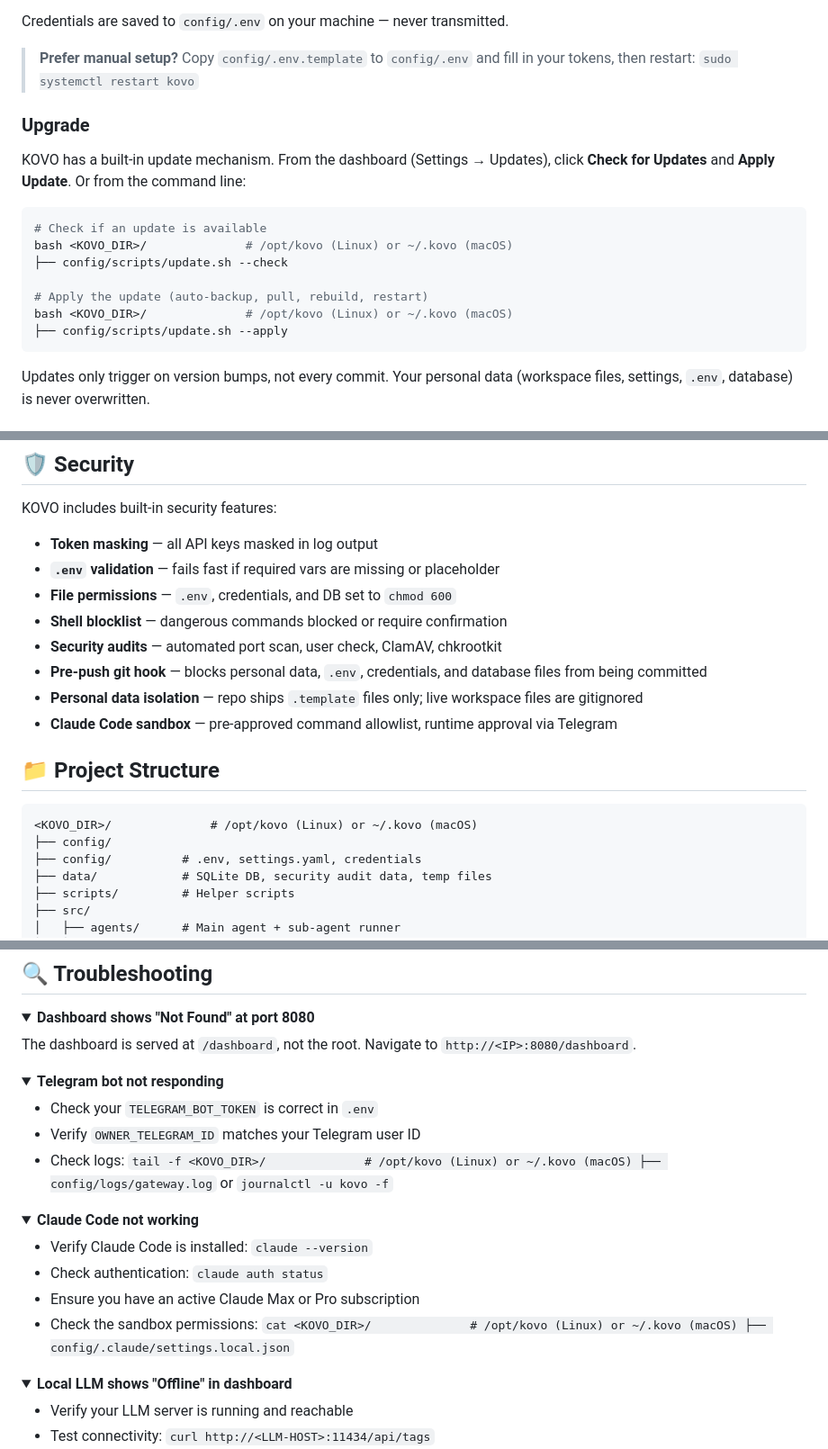
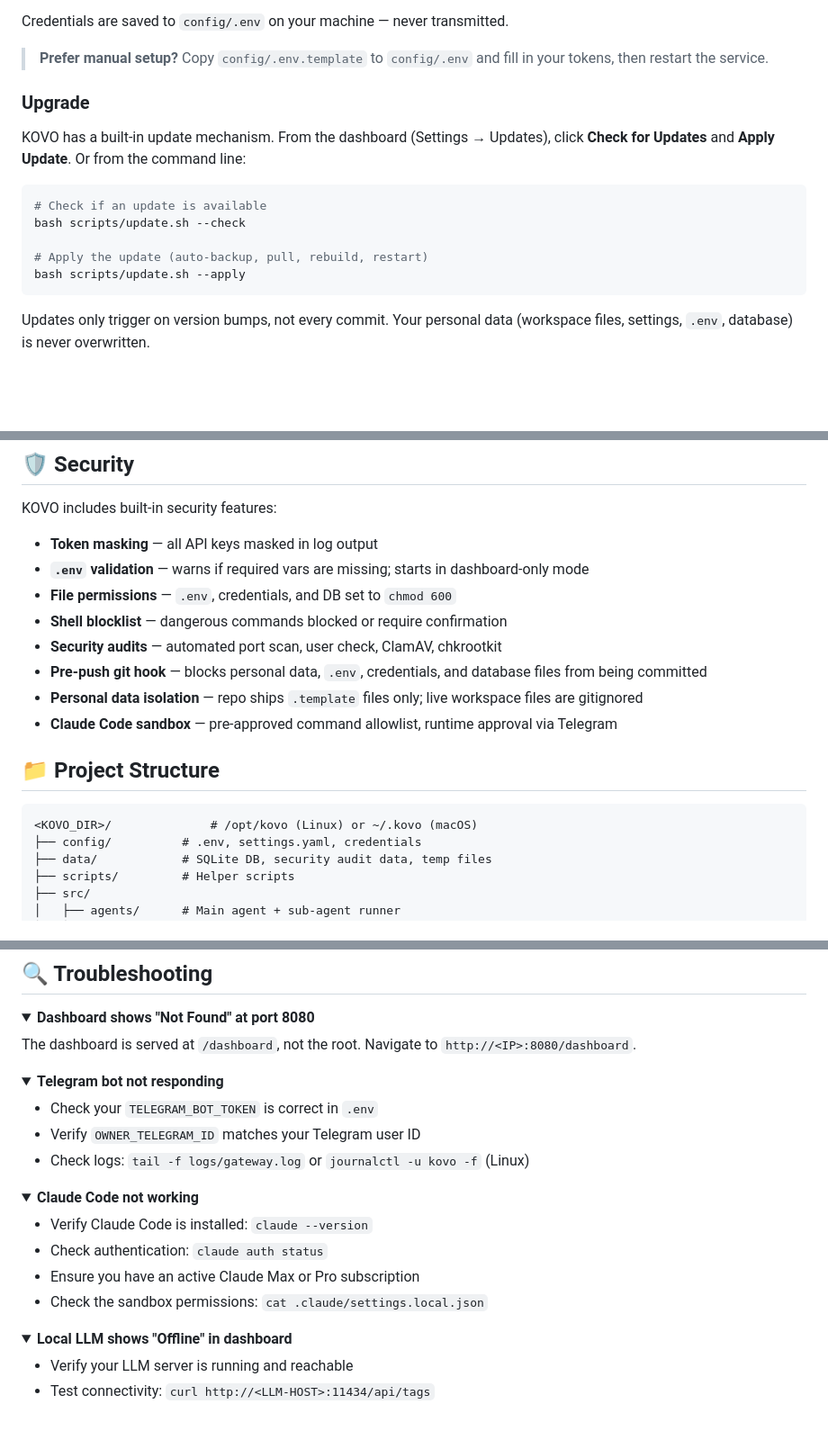
Before and after one commit to Ava-AgentOne/KOVO, a Markdown page: README.md, 3 parts joined by grey strips. Shown at 90% size. Rendered like a GitHub page; folded sections open; blank space fills up the shorter version.

Commit message:
Fix README mangled paths + add Ko-fi footer

````diff
--- a/README.md
+++ b/README.md
@@ -167,7 +167,7 @@ On first run (or when `.env` is unconfigured), the dashboard automatically redir
 
 Credentials are saved to `config/.env` on your machine — never transmitted.
 
-> **Prefer manual setup?** Copy `config/.env.template` to `config/.env` and fill in your tokens, then restart: `sudo systemctl restart kovo`
+> **Prefer manual setup?** Copy `config/.env.template` to `config/.env` and fill in your tokens, then restart the service.
 
 ### Upgrade
 
@@ -175,12 +175,10 @@ KOVO has a built-in update mechanism. From the dashboard (Settings → Updates),
 
 ```bash
 # Check if an update is available
-bash <KOVO_DIR>/              # /opt/kovo (Linux) or ~/.kovo (macOS)
-├── config/scripts/update.sh --check
+bash scripts/update.sh --check
 
 # Apply the update (auto-backup, pull, rebuild, restart)
-bash <KOVO_DIR>/              # /opt/kovo (Linux) or ~/.kovo (macOS)
-├── config/scripts/update.sh --apply
+bash scripts/update.sh --apply
 ```
 
 Updates only trigger on version bumps, not every commit. Your personal data (workspace files, settings, `.env`, database) is never overwritten.
@@ -220,7 +218,7 @@ KOVO ships with built-in skills and supports custom ones:
 KOVO includes built-in security features:
 
 - **Token masking** — all API keys masked in log output
-- **`.env` validation** — fails fast if required vars are missing or placeholder
+- **`.env` validation** — warns if required vars are missing; starts in dashboard-only mode
 - **File permissions** — `.env`, credentials, and DB set to `chmod 600`
 - **Shell blocklist** — dangerous commands blocked or require confirmation
 - **Security audits** — automated port scan, user check, ClamAV, chkrootkit
@@ -232,7 +230,6 @@ KOVO includes built-in security features:
 
 ```
 <KOVO_DIR>/              # /opt/kovo (Linux) or ~/.kovo (macOS)
-├── config/
 ├── config/          # .env, settings.yaml, credentials
 ├── data/            # SQLite DB, security audit data, temp files
 ├── scripts/         # Helper scripts
@@ -288,8 +285,7 @@ The dashboard is served at `/dashboard`, not the root. Navigate to `http://<IP>:
 
 - Check your `TELEGRAM_BOT_TOKEN` is correct in `.env`
 - Verify `OWNER_TELEGRAM_ID` matches your Telegram user ID
-- Check logs: `tail -f <KOVO_DIR>/              # /opt/kovo (Linux) or ~/.kovo (macOS)
-├── config/logs/gateway.log` or `journalctl -u kovo -f`
+- Check logs: `tail -f logs/gateway.log` or `journalctl -u kovo -f` (Linux)
 </details>
 
 <details>
@@ -298,8 +294,7 @@ The dashboard is served at `/dashboard`, not the root. Navigate to `http://<IP>:
 - Verify Claude Code is installed: `claude --version`
 - Check authentication: `claude auth status`
 - Ensure you have an active Claude Max or Pro subscription
-- Check the sandbox permissions: `cat <KOVO_DIR>/              # /opt/kovo (Linux) or ~/.kovo (macOS)
-├── config/.claude/settings.local.json`
+- Check the sandbox permissions: `cat .claude/settings.local.json`
 </details>
 
 <details>
````
Also changed, not shown: other parts of README.md (+2 -0 lines).
